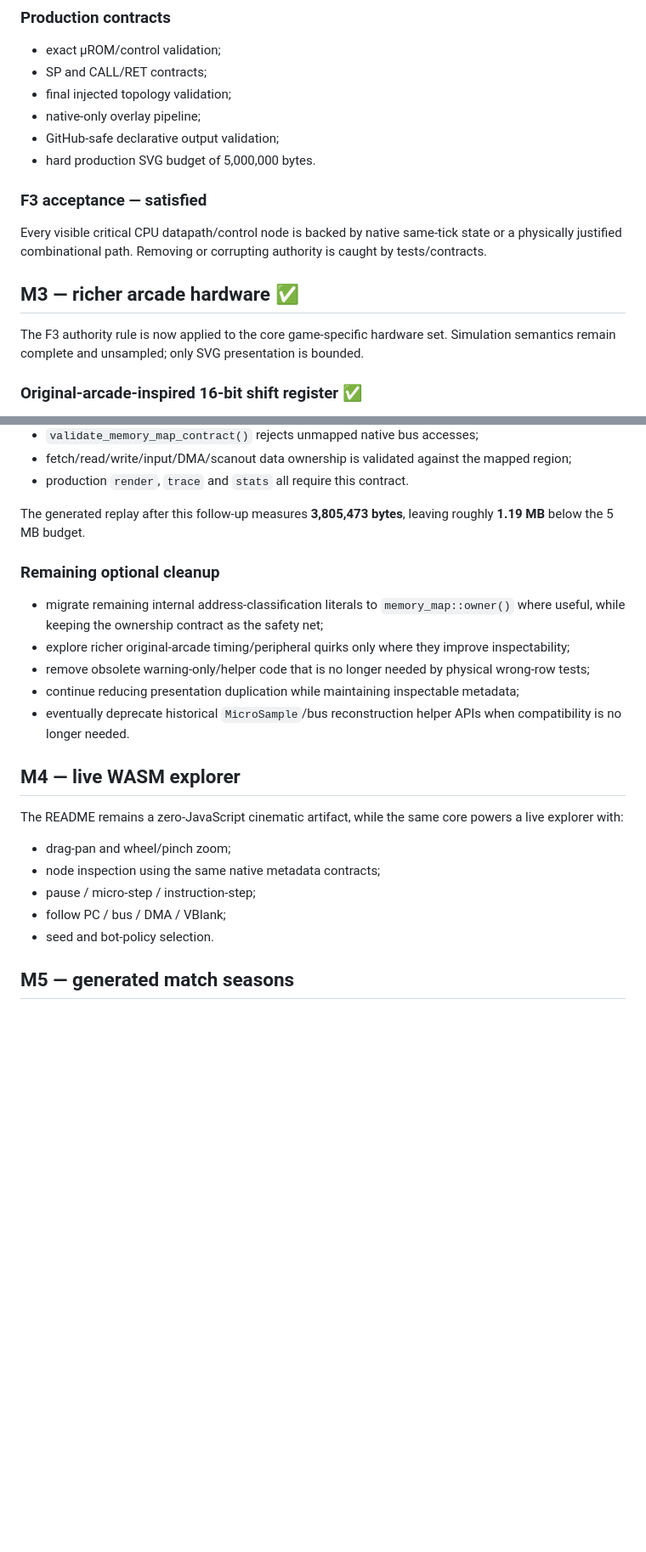
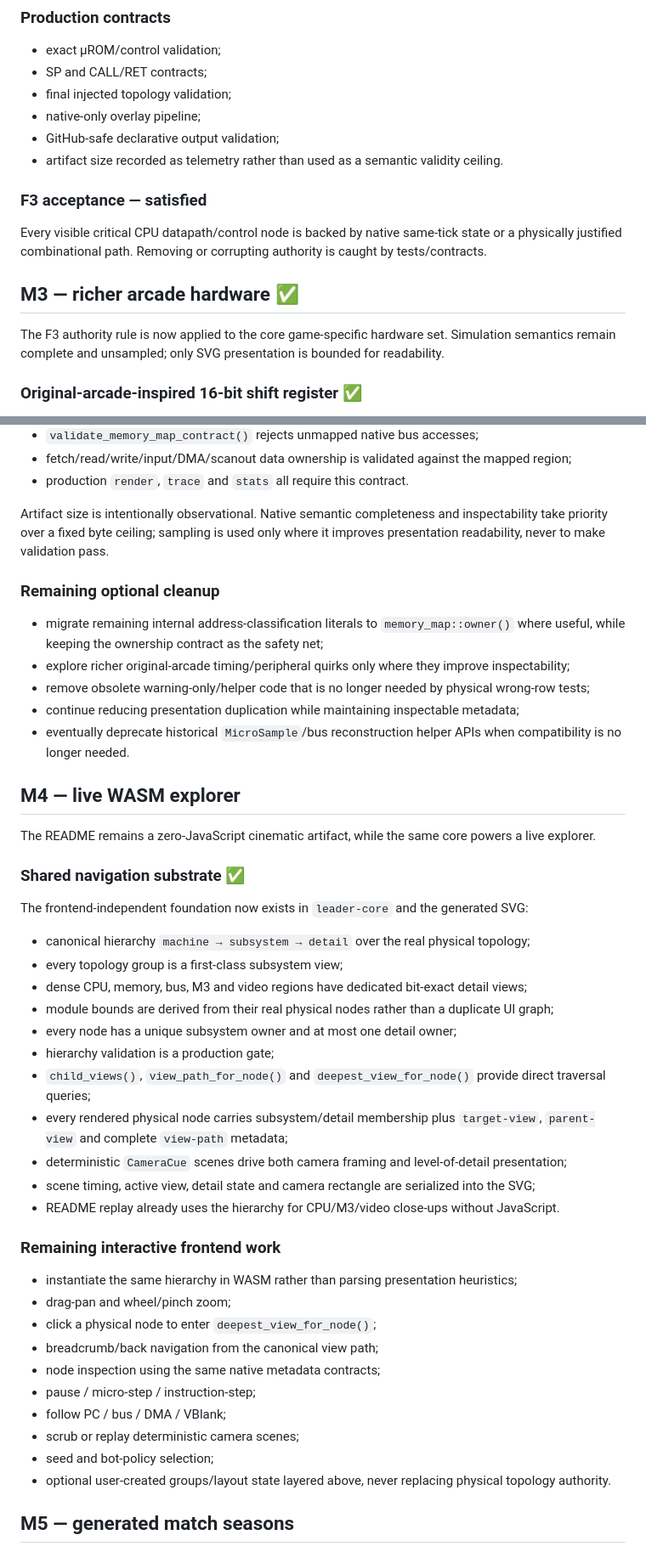
Before and after one commit to LeaderGRL/Leader_Invader, a Markdown page: docs/ROADMAP.md, 2 parts joined by grey strips. Shown at 85% size. Rendered like a GitHub page; blank space fills up the shorter version.

Commit message:
docs(navigation): record hierarchical explorer substrate

```diff
--- a/docs/ROADMAP.md
+++ b/docs/ROADMAP.md
@@ -55,7 +55,7 @@ The visible CPU/control path is production-native and physically authoritative.
 - final injected topology validation;
 - native-only overlay pipeline;
 - GitHub-safe declarative output validation;
-- hard production SVG budget of 5,000,000 bytes.
+- artifact size recorded as telemetry rather than used as a semantic validity ceiling.
 
 ### F3 acceptance — satisfied
 
@@ -63,7 +63,7 @@ Every visible critical CPU datapath/control node is backed by native same-tick s
 
 ## M3 — richer arcade hardware ✅
 
-The F3 authority rule is now applied to the core game-specific hardware set. Simulation semantics remain complete and unsampled; only SVG presentation is bounded.
+The F3 authority rule is now applied to the core game-specific hardware set. Simulation semantics remain complete and unsampled; only SVG presentation is bounded for readability.
 
 ### Original-arcade-inspired 16-bit shift register ✅
 
@@ -146,7 +146,7 @@ Completed contracts:
 - fetch/read/write/input/DMA/scanout data ownership is validated against the mapped region;
 - production `render`, `trace` and `stats` all require this contract.
 
-The generated replay after this follow-up measures **3,805,473 bytes**, leaving roughly **1.19 MB** below the 5 MB budget.
+Artifact size is intentionally observational. Native semantic completeness and inspectability take priority over a fixed byte ceiling; sampling is used only where it improves presentation readability, never to make validation pass.
 
 ### Remaining optional cleanup
 
@@ -158,13 +158,36 @@ The generated replay after this follow-up measures **3,805,473 bytes**, leaving
 
 ## M4 — live WASM explorer
 
-The README remains a zero-JavaScript cinematic artifact, while the same core powers a live explorer with:
+The README remains a zero-JavaScript cinematic artifact, while the same core powers a live explorer.
 
+### Shared navigation substrate ✅
+
+The frontend-independent foundation now exists in `leader-core` and the generated SVG:
+
+- canonical hierarchy `machine → subsystem → detail` over the real physical topology;
+- every topology group is a first-class subsystem view;
+- dense CPU, memory, bus, M3 and video regions have dedicated bit-exact detail views;
+- module bounds are derived from their real physical nodes rather than a duplicate UI graph;
+- every node has a unique subsystem owner and at most one detail owner;
+- hierarchy validation is a production gate;
+- `child_views()`, `view_path_for_node()` and `deepest_view_for_node()` provide direct traversal queries;
+- every rendered physical node carries subsystem/detail membership plus `target-view`, `parent-view` and complete `view-path` metadata;
+- deterministic `CameraCue` scenes drive both camera framing and level-of-detail presentation;
+- scene timing, active view, detail state and camera rectangle are serialized into the SVG;
+- README replay already uses the hierarchy for CPU/M3/video close-ups without JavaScript.
+
+### Remaining interactive frontend work
+
+- instantiate the same hierarchy in WASM rather than parsing presentation heuristics;
 - drag-pan and wheel/pinch zoom;
+- click a physical node to enter `deepest_view_for_node()`;
+- breadcrumb/back navigation from the canonical view path;
 - node inspection using the same native metadata contracts;
 - pause / micro-step / instruction-step;
 - follow PC / bus / DMA / VBlank;
-- seed and bot-policy selection.
+- scrub or replay deterministic camera scenes;
+- seed and bot-policy selection;
+- optional user-created groups/layout state layered above, never replacing physical topology authority.
 
 ## M5 — generated match seasons
 
```
